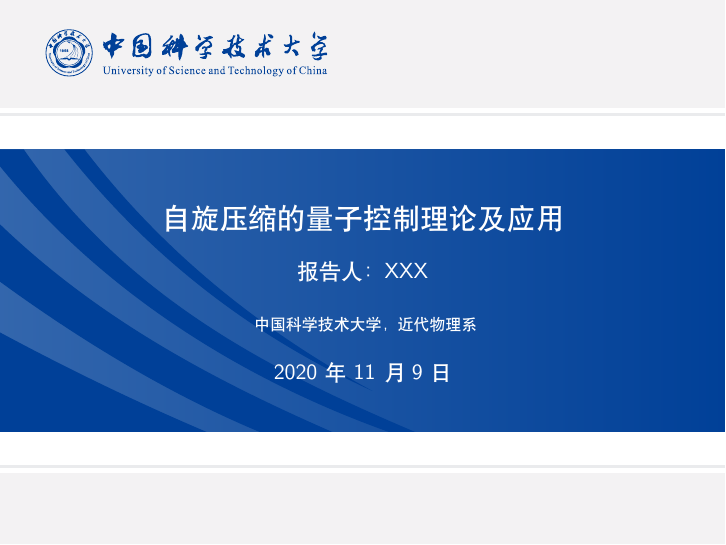
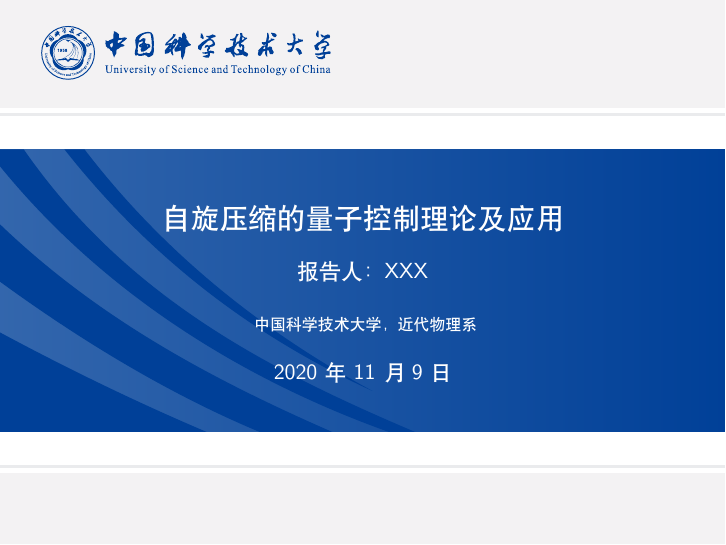
Before and after one commit to ustctug/ustcbeamer, LaTeX slides (main.tex, which reads theme/ustc_background.tex, theme/ustc_cover.tex): page 1 of 17. Compiled offline with XeLaTeX.

Commit message:
Add files via upload

```diff
--- a/theme/ustc_background.tex
+++ b/theme/ustc_background.tex
@@ -36,7 +36,7 @@
   \path[fill=themecolor2,even odd rule] (720.4059,28.5100) -- (0.3436,28.5100) --
     (0.3436,31.7217) -- (720.4059,31.7217) -- cycle;
 
-  \node at(565.2,509){\textcolor{white}{\includegraphics[width=0.435\textwidth]{./theme/ustc_logo_side.pdf}}};
+  \node at(565.2,509){\textcolor{white}{\includegraphics[width=0.335\paperwidth]{./theme/ustc_logo_side.pdf}}};
 
 
 
--- a/theme/ustc_cover.tex
+++ b/theme/ustc_cover.tex
@@ -43,6 +43,6 @@
       \path[fill=themecolor2,even odd rule] (0.3436,428.6568) -- (720.4059,428.6568) --
         (720.4059,425.4452) -- (0.3436,425.4452) -- cycle;
 
-      \node at(185,488){\textcolor{themecolor}{\includegraphics[width=0.515\textwidth]{./theme/ustc_logo_side.pdf}}};
+      \node at(185,488){\textcolor{themecolor}{\includegraphics[width=0.4\paperwidth]{./theme/ustc_logo_side.pdf}}};
     \end{scope}
 \end{tikzpicture}
```
Also changed, not shown: theme/ustc_logo_side.pdf.
